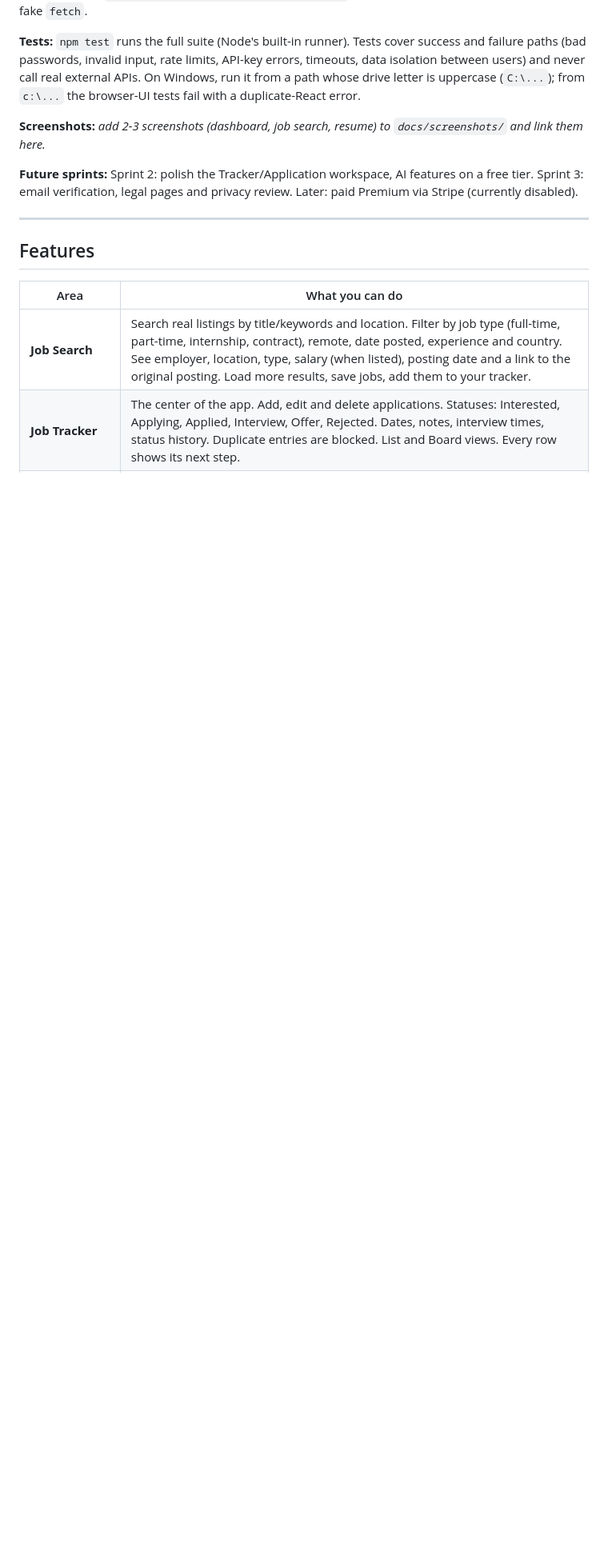
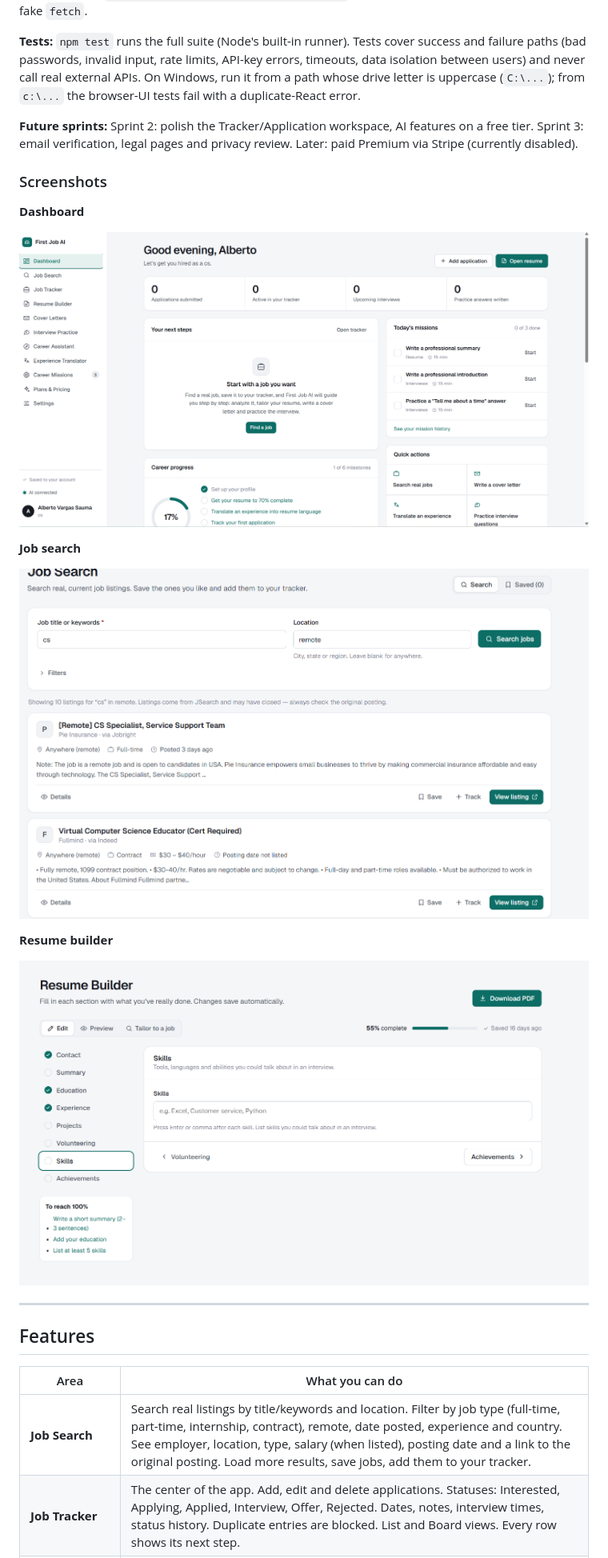
Before and after one commit to albertovarg5/first-job-ai, a Markdown page: README.md, the part around one of its changes. Shown at 80% size. Drawn GitHub-style; pictures changed too: docs/screenshots/homepage.png (added), docs/screenshots/job-search.png (added), docs/screenshots/resume-builder.png (added); blank space fills up the shorter version.

Commit message:
Docs: add screenshots and live URL to README
Co-Authored-By: Claude Sonnet 5.5 <noreply@anthropic.com>

```diff
--- a/README.md
+++ b/README.md
@@ -23,9 +23,23 @@ It searches real job listings, turns everyday experience (class projects, volunt
 
 **Tests:** `npm test` runs the full suite (Node's built-in runner). Tests cover success and failure paths (bad passwords, invalid input, rate limits, API-key errors, timeouts, data isolation between users) and never call real external APIs. On Windows, run it from a path whose drive letter is uppercase (`C:\...`); from `c:\...` the browser-UI tests fail with a duplicate-React error.
 
-**Screenshots:** _add 2-3 screenshots (dashboard, job search, resume) to `docs/screenshots/` and link them here._
+**Future sprints:** Sprint 2: polish the Tracker/Application workspace, AI features on a free tier. Sprint 3: email verification, legal pages and privacy review. Later: paid Premium via Stripe (currently disabled).
 
-**Future sprints:** Sprint 2: polish the Tracker/Application workspace, AI features on a free tier. Sprint 3: email verification, legal pages and privacy review. Later: paid Premium via Stripe (currently disabled).
+### Screenshots
+
+**Dashboard**
+
+![Dashboard](docs/screenshots/homepage.png)
+
+**Job search**
+
+![Job search](docs/screenshots/job-search.png)
+
+**Resume builder**
+
+![Resume builder](docs/screenshots/resume-builder.png)
+
+
 
 ---
 
```
Also changed, not shown: other parts of README.md (+1 -1 lines).
